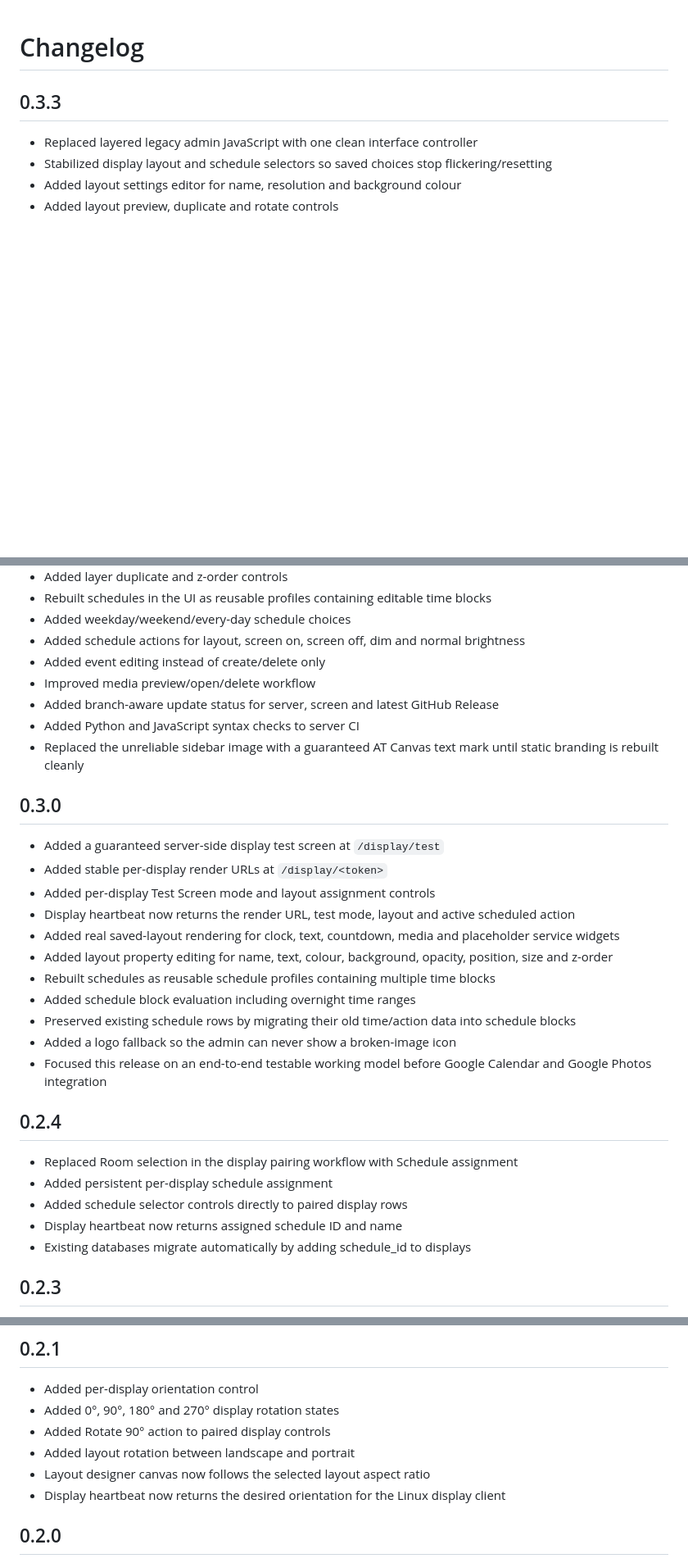
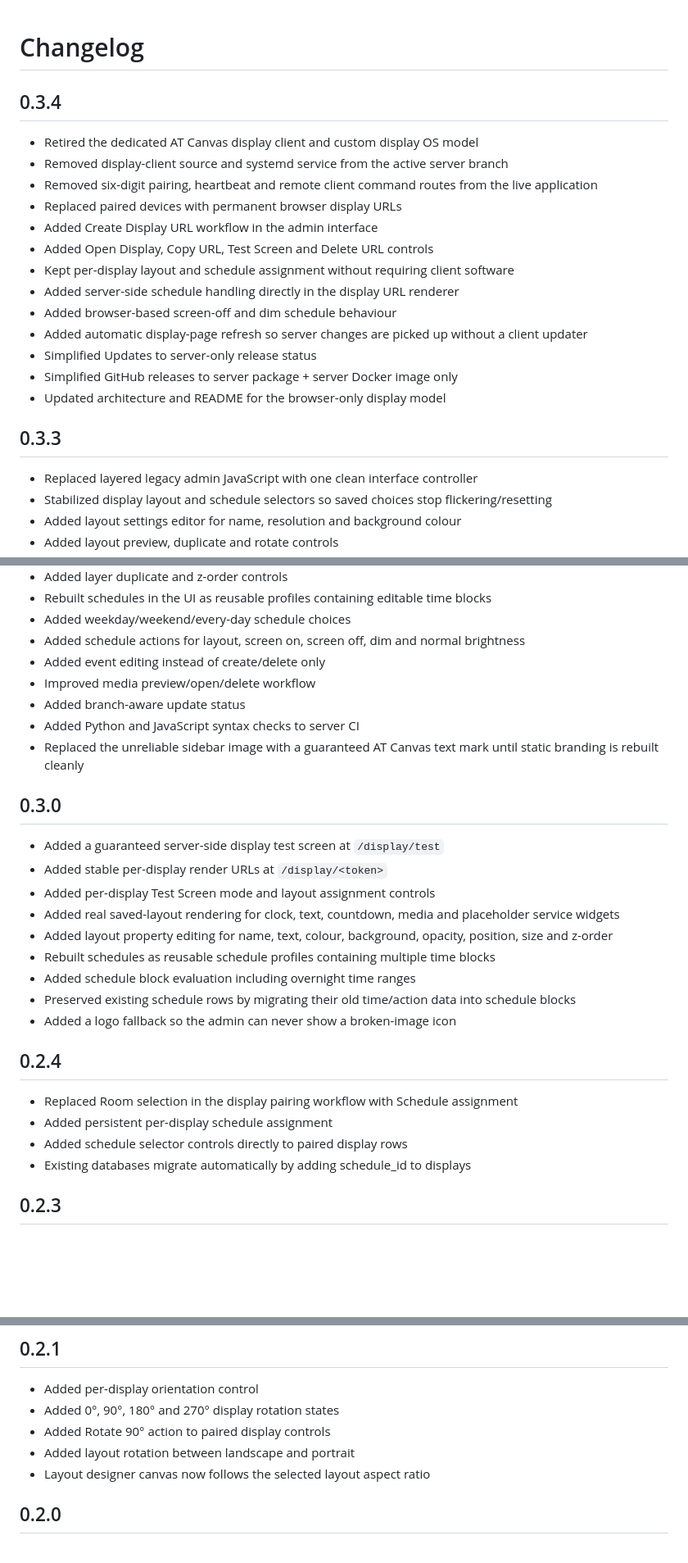
Before and after one commit to adam1991tom/ATcanvas, a Markdown page: CHANGELOG.md, 3 parts joined by grey strips. Shown at 82% size. Drawn GitHub-style; blank space fills up the shorter version.

Commit message:
Document v0.3.4 browser display simplification

```diff
--- a/CHANGELOG.md
+++ b/CHANGELOG.md
@@ -1,4 +1,19 @@
 # Changelog
+
+## 0.3.4
+- Retired the dedicated AT Canvas display client and custom display OS model
+- Removed display-client source and systemd service from the active server branch
+- Removed six-digit pairing, heartbeat and remote client command routes from the live application
+- Replaced paired devices with permanent browser display URLs
+- Added Create Display URL workflow in the admin interface
+- Added Open Display, Copy URL, Test Screen and Delete URL controls
+- Kept per-display layout and schedule assignment without requiring client software
+- Added server-side schedule handling directly in the display URL renderer
+- Added browser-based screen-off and dim schedule behaviour
+- Added automatic display-page refresh so server changes are picked up without a client updater
+- Simplified Updates to server-only release status
+- Simplified GitHub releases to server package + server Docker image only
+- Updated architecture and README for the browser-only display model
 
 ## 0.3.3
 - Replaced layered legacy admin JavaScript with one clean interface controller
@@ -12,7 +27,7 @@
 - Added schedule actions for layout, screen on, screen off, dim and normal brightness
 - Added event editing instead of create/delete only
 - Improved media preview/open/delete workflow
-- Added branch-aware update status for server, screen and latest GitHub Release
+- Added branch-aware update status
 - Added Python and JavaScript syntax checks to server CI
 - Replaced the unreliable sidebar image with a guaranteed AT Canvas text mark until static branding is rebuilt cleanly
 
@@ -20,20 +35,17 @@
 - Added a guaranteed server-side display test screen at `/display/test`
 - Added stable per-display render URLs at `/display/<token>`
 - Added per-display Test Screen mode and layout assignment controls
-- Display heartbeat now returns the render URL, test mode, layout and active scheduled action
 - Added real saved-layout rendering for clock, text, countdown, media and placeholder service widgets
 - Added layout property editing for name, text, colour, background, opacity, position, size and z-order
 - Rebuilt schedules as reusable schedule profiles containing multiple time blocks
 - Added schedule block evaluation including overnight time ranges
 - Preserved existing schedule rows by migrating their old time/action data into schedule blocks
 - Added a logo fallback so the admin can never show a broken-image icon
-- Focused this release on an end-to-end testable working model before Google Calendar and Google Photos integration
 
 ## 0.2.4
 - Replaced Room selection in the display pairing workflow with Schedule assignment
 - Added persistent per-display schedule assignment
 - Added schedule selector controls directly to paired display rows
-- Display heartbeat now returns assigned schedule ID and name
 - Existing databases migrate automatically by adding schedule_id to displays
 
 ## 0.2.3
@@ -55,7 +67,6 @@
 - Added Rotate 90° action to paired display controls
 - Added layout rotation between landscape and portrait
 - Layout designer canvas now follows the selected layout aspect ratio
-- Display heartbeat now returns the desired orientation for the Linux display client
 
 ## 0.2.0
 - Replaced placeholder admin actions with working controls
```
Also changed, not shown: other parts of CHANGELOG.md (+0 -1 lines).
